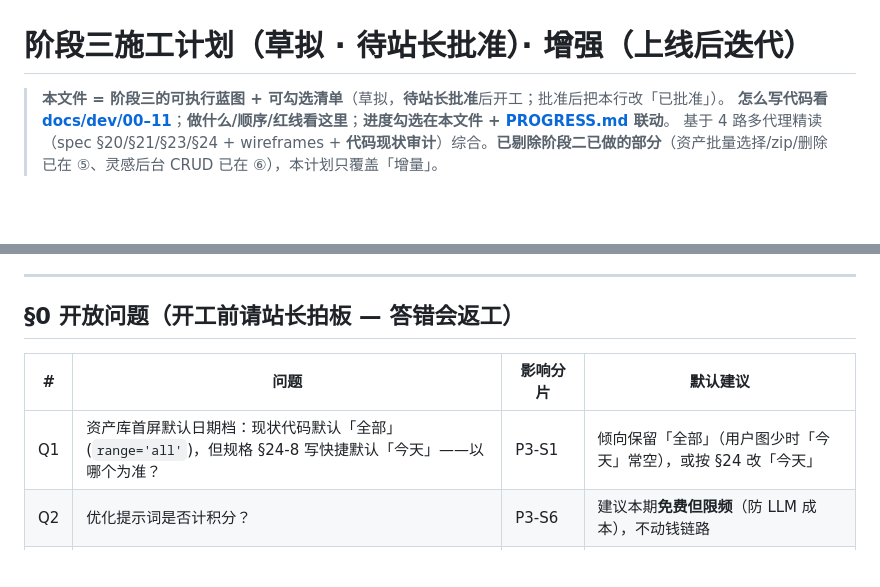
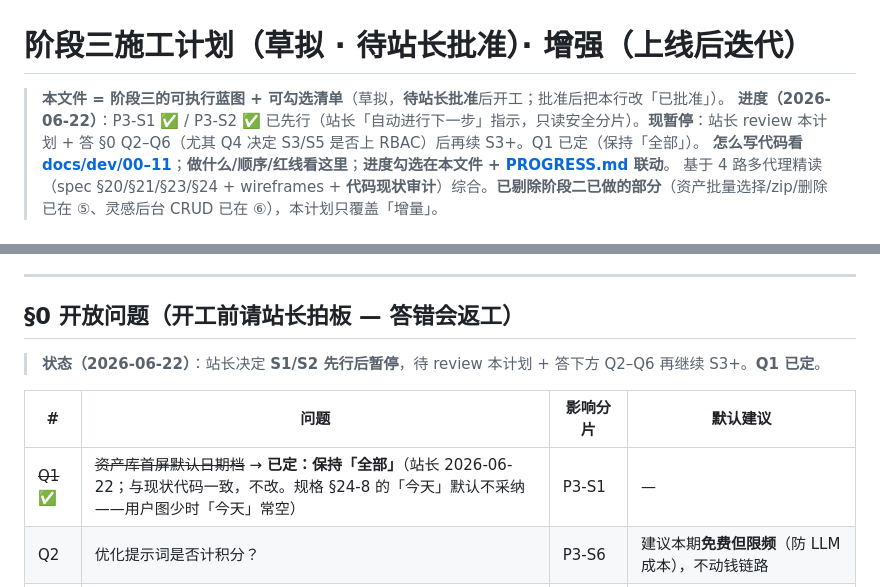
Before and after one commit to Ttt599536561/image-2, a Markdown page: docs/dev/PHASE3-PLAN.md, 2 parts joined by grey strips. GitHub-like rendering; blank space fills up the shorter version.

Commit message:
docs(phase3): S1/S2 后暂停待 review；Q1 定（资产默认「全部」）
站长决定：阶段三 P3-S1/S2（只读安全分片）先行后暂停，待 review PHASE3-PLAN
+ 答 §0 Q2–Q6（尤其 Q4 决定 S3 RBAC/S5 客服 360 是否上）再续 S3+。
Q1 已定：资产库默认日期档保持「全部」（与现状代码一致，不改；§24-8 的「今天」不采纳）。
PHASE3-PLAN §0 + 头部进度 + PROGRESS 同步。

Co-Authored-By: Claude Opus 4.8 <noreply@anthropic.com>

```diff
--- a/docs/dev/PHASE3-PLAN.md
+++ b/docs/dev/PHASE3-PLAN.md
@@ -1,6 +1,7 @@
 # 阶段三施工计划（草拟 · 待站长批准）· 增强（上线后迭代）
 
 > **本文件 = 阶段三的可执行蓝图 + 可勾选清单**（草拟，**待站长批准**后开工；批准后把本行改「已批准」）。
+> **进度（2026-06-22）**：P3-S1 ✅ / P3-S2 ✅ 已先行（站长「自动进行下一步」指示，只读安全分片）。**现暂停**：站长 review 本计划 + 答 §0 Q2–Q6（尤其 Q4 决定 S3/S5 是否上 RBAC）后再续 S3+。Q1 已定（保持「全部」）。
 > **怎么写代码看 [docs/dev/00–11](README.md)**；**做什么/顺序/红线看这里**；**进度勾选在本文件 + [PROGRESS.md](../PROGRESS.md) 联动**。
 > 基于 4 路多代理精读（spec §20/§21/§23/§24 + wireframes + **代码现状审计**）综合。**已剔除阶段二已做的部分**（资产批量选择/zip/删除已在 ⑤、灵感后台 CRUD 已在 ⑥），本计划只覆盖「增量」。
 
@@ -16,9 +17,11 @@
 
 ## §0 开放问题（开工前请站长拍板 — 答错会返工）
 
+> **状态（2026-06-22）**：站长决定 **S1/S2 先行后暂停**，待 review 本计划 + 答下方 Q2–Q6 再继续 S3+。**Q1 已定**。
+
 | # | 问题 | 影响分片 | 默认建议 |
 |---|---|---|---|
-| Q1 | 资产库首屏默认日期档：现状代码默认「全部」(`range='all'`)，但规格 §24-8 写快捷默认「今天」——以哪个为准？ | P3-S1 | 倾向保留「全部」（用户图少时「今天」常空），或按 §24 改「今天」 |
+| ~~Q1~~ ✅ | ~~资产库首屏默认日期档~~ → **已定：保持「全部」**（站长 2026-06-22；与现状代码一致，不改。规格 §24-8 的「今天」默认不采纳——用户图少时「今天」常空） | P3-S1 | — |
 | Q2 | 优化提示词是否计积分？ | P3-S6 | 建议本期**免费但限频**（防 LLM 成本），不动钱链路 |
 | Q3 | 优化提示词回填策略：输入框已有文本时覆盖/追加/弹「替换当前输入?」确认？ | P3-S6 | 与灵感「一键带回」(§24-10) 范式对齐 |
 | Q4 | 客服是否要独立后台布局/入口，还是复用 `_admin` 按角色显隐？短期是否仍单管理员（§23「可降级为单账号+审计」）？ | P3-S3 / P3-S5 | 短期单管理员则 S3/S5 可降级/缓做；多人协作才上 RBAC |
```
Also changed, not shown: docs/PROGRESS.md (+1 -1 lines).
